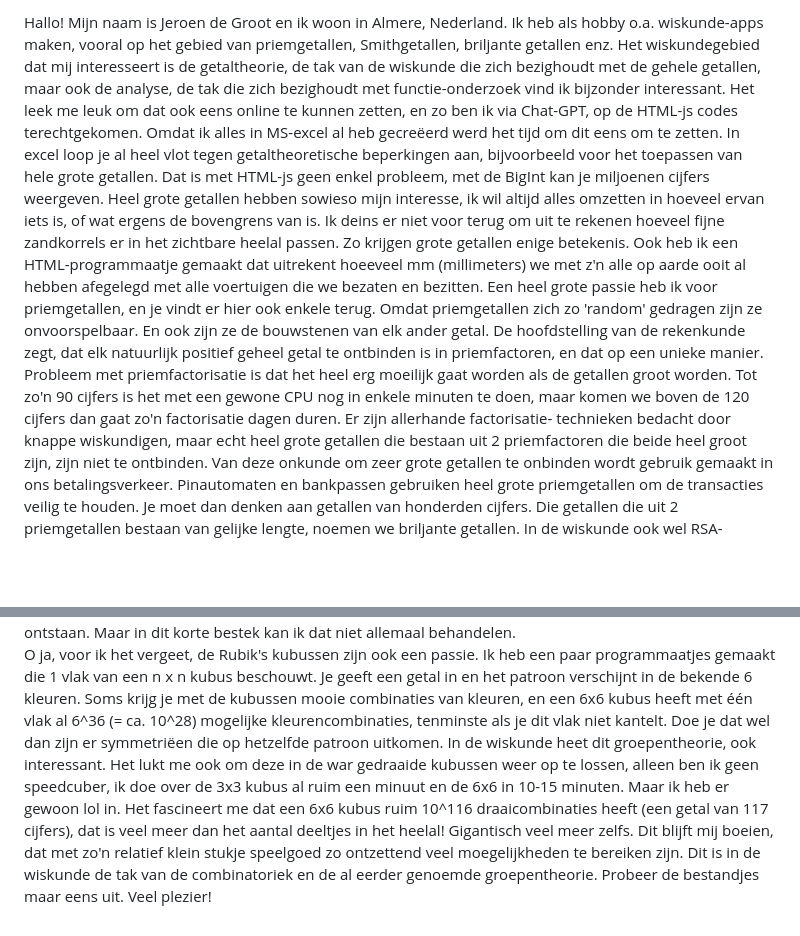
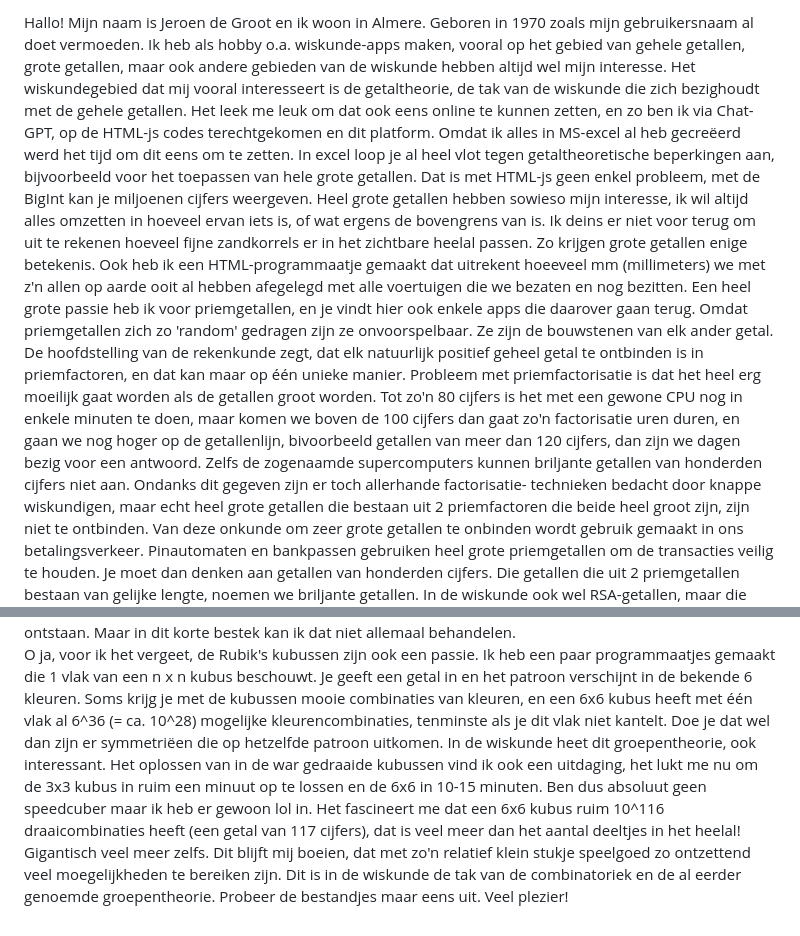
Before and after one commit to Jeroentje1970/wiskunde-apps, a Markdown page: LEESMIJ.md, 2 parts joined by grey strips. GitHub-like rendering; blank space fills up the shorter version.

```diff
--- a/LEESMIJ.md
+++ b/LEESMIJ.md
@@ -1,13 +1,15 @@
-Hallo! Mijn naam is Jeroen de Groot en ik woon in Almere, Nederland. Ik heb als hobby o.a. wiskunde-apps maken, vooral op het gebied van priemgetallen, Smithgetallen, briljante getallen enz.
-Het wiskundegebied dat mij interesseert is de getaltheorie, de tak van de wiskunde die zich bezighoudt met de gehele getallen, maar ook de analyse, de tak die zich bezighoudt met functie-onderzoek vind ik bijzonder interessant.
-Het leek me leuk om dat ook eens online te kunnen zetten, en zo ben ik via Chat-GPT, op de HTML-js codes terechtgekomen. Omdat ik alles in MS-excel al heb gecreëerd werd het tijd om dit eens om te zetten.
+Hallo! Mijn naam is Jeroen de Groot en ik woon in Almere. Geboren in 1970 zoals mijn gebruikersnaam al doet vermoeden. Ik heb als hobby o.a. wiskunde-apps maken, vooral op het gebied van gehele getallen, grote getallen, maar ook andere gebieden van de wiskunde hebben altijd wel mijn interesse.
+Het wiskundegebied dat mij vooral interesseert is de getaltheorie, de tak van de wiskunde die zich bezighoudt met de gehele getallen.
+Het leek me leuk om dat ook eens online te kunnen zetten, en zo ben ik via Chat-GPT, op de HTML-js codes terechtgekomen en dit platform. Omdat ik alles in MS-excel al heb gecreëerd werd het tijd om dit eens om te zetten.
 In excel loop je al heel vlot tegen getaltheoretische beperkingen aan, bijvoorbeeld voor het toepassen van hele grote getallen. Dat is met HTML-js geen enkel probleem, met de BigInt kan je miljoenen cijfers weergeven.
 Heel grote getallen hebben sowieso mijn interesse, ik wil altijd alles omzetten in hoeveel ervan iets is, of wat ergens de bovengrens van is. Ik deins er niet voor terug om uit te rekenen hoeveel fijne zandkorrels
-er in het zichtbare heelal passen. Zo krijgen grote getallen enige betekenis. Ook heb ik een HTML-programmaatje gemaakt dat uitrekent hoeeveel mm (millimeters) we met z'n alle op aarde ooit al hebben afegelegd met alle
-voertuigen die we bezaten en bezitten.
-Een heel grote passie heb ik voor priemgetallen, en je vindt er hier ook enkele terug. Omdat priemgetallen zich zo 'random' gedragen zijn ze onvoorspelbaar. En ook zijn ze de bouwstenen van elk ander getal.
-De hoofdstelling van de rekenkunde zegt, dat elk natuurlijk positief geheel getal te ontbinden is in priemfactoren, en dat op een unieke manier. Probleem met priemfactorisatie is dat het heel erg moeilijk gaat worden als
-de getallen groot worden. Tot zo'n 90 cijfers is het met een gewone CPU nog in enkele minuten te doen, maar komen we boven de 120 cijfers dan gaat zo'n factorisatie dagen duren. Er zijn allerhande factorisatie-
+er in het zichtbare heelal passen. Zo krijgen grote getallen enige betekenis. Ook heb ik een HTML-programmaatje gemaakt dat uitrekent hoeeveel mm (millimeters) we met z'n allen op aarde ooit al hebben afegelegd met alle
+voertuigen die we bezaten en nog bezitten.
+Een heel grote passie heb ik voor priemgetallen, en je vindt hier ook enkele apps die daarover gaan terug. Omdat priemgetallen zich zo 'random' gedragen zijn ze onvoorspelbaar. Ze zijn de bouwstenen van elk ander getal.
+De hoofdstelling van de rekenkunde zegt, dat elk natuurlijk positief geheel getal te ontbinden is in priemfactoren, en dat kan maar op één unieke manier. Probleem met priemfactorisatie is dat het heel erg moeilijk gaat worden als
+de getallen groot worden. Tot zo'n 80 cijfers is het met een gewone CPU nog in enkele minuten te doen, maar komen we boven de 100 cijfers dan gaat zo'n factorisatie uren duren, en gaan we nog hoger op de getallenlijn, bivoorbeeld getallen van meer dan 120 cijfers, dan zijn we dagen bezig voor een antwoord.
+Zelfs de zogenaamde supercomputers kunnen briljante getallen van honderden cijfers niet aan.
+Ondanks dit gegeven zijn er toch allerhande factorisatie-
 technieken bedacht door knappe wiskundigen, maar echt heel grote getallen die bestaan uit 2 priemfactoren die beide heel groot zijn, zijn niet te ontbinden. Van deze onkunde om zeer grote getallen te onbinden
 wordt gebruik gemaakt in ons betalingsverkeer. Pinautomaten en bankpassen gebruiken heel grote priemgetallen om de transacties veilig te houden. Je moet dan denken aan getallen van honderden cijfers. Die getallen die
 uit 2 priemgetallen bestaan van gelijke lengte, noemen we briljante getallen. In de wiskunde ook wel RSA-getallen, maar die hebben een complexere opbouw. Ik heb een HTML-programma hier in Github geplaatst waarmee je
@@ -24,8 +26,8 @@ toch zijn er dus op het web dus programma's te vinden die dit doen. Msieve is er
 Het moge duidelijk zijn dat hier nog veel over te vertellen is, over de priemgetallen alleen al bestaan vele boeken en artikelen, en er is een hele wiskunde omheen ontstaan. Maar in dit korte bestek kan ik dat niet allemaal behandelen.
 O ja, voor ik het vergeet, de Rubik's kubussen zijn ook een passie. Ik heb een paar programmaatjes gemaakt die 1 vlak van een n x n kubus beschouwt. Je geeft een getal in en het patroon verschijnt in de bekende 6
 kleuren. Soms krijg je met de kubussen mooie combinaties van kleuren, en een 6x6 kubus heeft met één vlak al 6^36 (= ca. 10^28) mogelijke kleurencombinaties, tenminste als je dit vlak niet kantelt. Doe je dat
-wel dan zijn er symmetriëen die op hetzelfde patroon uitkomen. In de wiskunde heet dit groepentheorie, ook interessant. Het lukt me ook om deze in de war gedraaide kubussen weer op te lossen, alleen ben ik geen
-speedcuber, ik doe over de 3x3 kubus al ruim een minuut en de 6x6 in 10-15 minuten. Maar ik heb er gewoon lol in. Het fascineert me dat een 6x6 kubus ruim 10^116 draaicombinaties heeft (een getal van 117 cijfers),
+wel dan zijn er symmetriëen die op hetzelfde patroon uitkomen. In de wiskunde heet dit groepentheorie, ook interessant.
+Het oplossen van in de war gedraaide kubussen vind ik ook een uitdaging, het lukt me nu om de 3x3 kubus in ruim een minuut op te lossen en de 6x6 in 10-15 minuten. Ben dus absoluut geen speedcuber maar ik heb er gewoon lol in. Het fascineert me dat een 6x6 kubus ruim 10^116 draaicombinaties heeft (een getal van 117 cijfers),
 dat is veel meer dan het aantal deeltjes in het heelal! Gigantisch veel meer zelfs. Dit blijft mij boeien, dat met zo'n relatief klein stukje speelgoed zo ontzettend veel moegelijkheden te bereiken zijn.
 Dit is in de wiskunde de tak van de combinatoriek en de al eerder genoemde groepentheorie.
 Probeer de bestandjes maar eens uit. Veel plezier!
```
